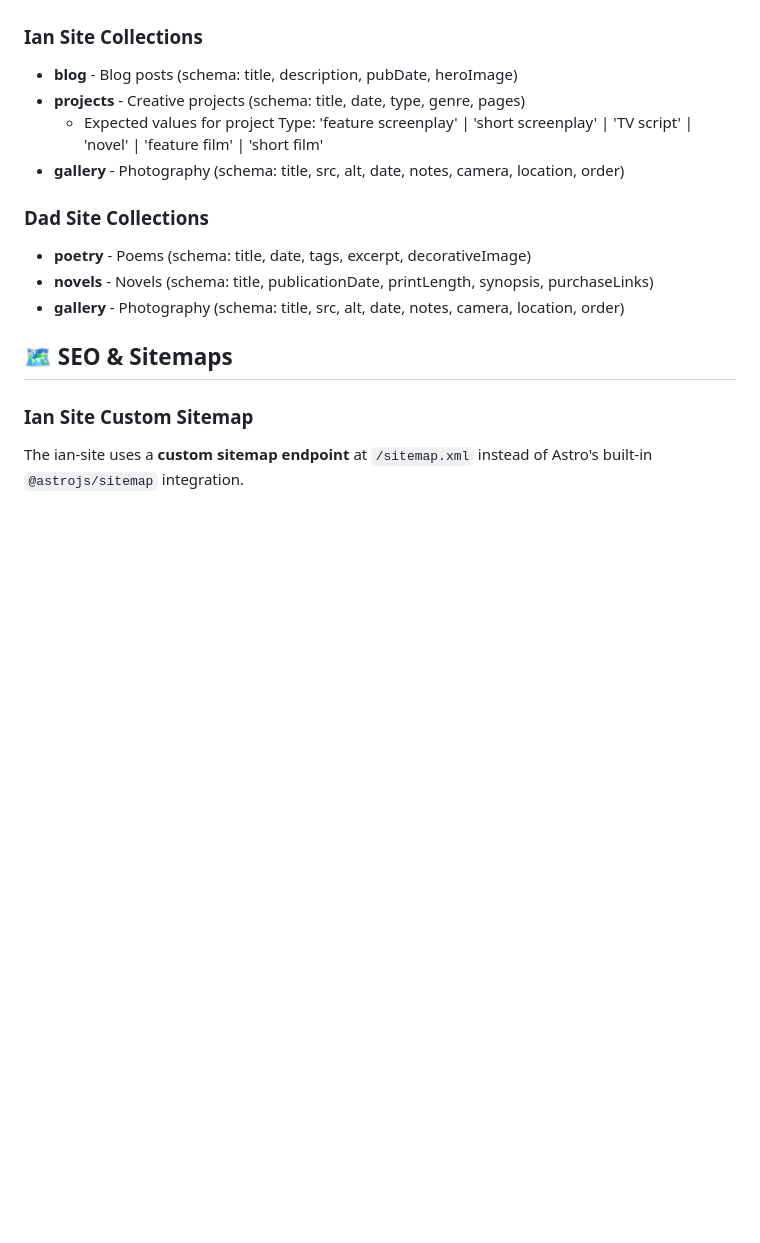
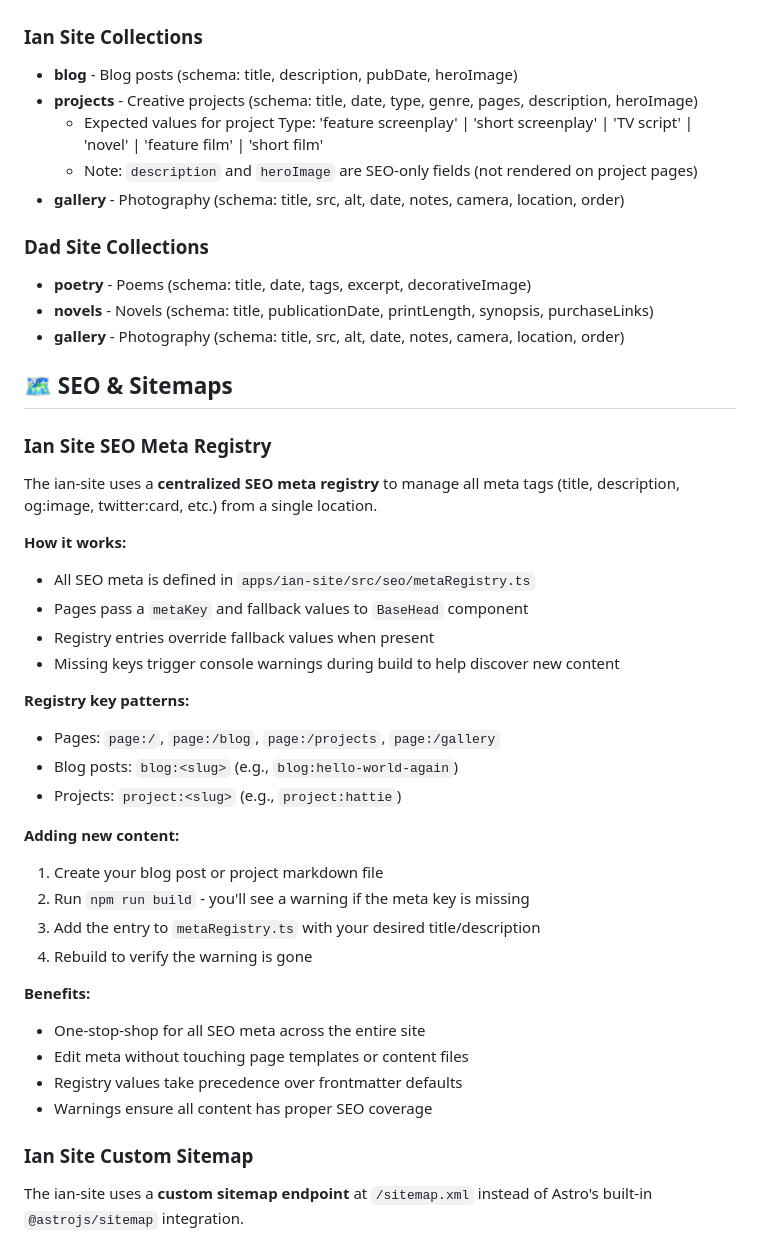
Before and after one commit to orwarhol/slater-sites, a Markdown page: README.md, the part around the change. GitHub-like rendering; blank space fills up the shorter version.

Commit message:
Document SEO meta registry feature in README
Co-authored-by: orwarhol <254346074+orwarhol@users.noreply.github.com>

```diff
--- a/README.md
+++ b/README.md
@@ -83,8 +83,9 @@ Each app can be deployed independently to Cloudflare Pages by configuring the Gi
 
 ### Ian Site Collections
 - **blog** - Blog posts (schema: title, description, pubDate, heroImage)
-- **projects** - Creative projects (schema: title, date, type, genre, pages)
+- **projects** - Creative projects (schema: title, date, type, genre, pages, description, heroImage)
   - Expected values for project Type: 'feature screenplay' | 'short screenplay' | 'TV script' | 'novel' | 'feature film' | 'short film'
+  - Note: `description` and `heroImage` are SEO-only fields (not rendered on project pages)
 - **gallery** - Photography (schema: title, src, alt, date, notes, camera, location, order)
 
 ### Dad Site Collections
@@ -93,6 +94,33 @@ Each app can be deployed independently to Cloudflare Pages by configuring the Gi
 - **gallery** - Photography (schema: title, src, alt, date, notes, camera, location, order)
 
 ## 🗺️ SEO & Sitemaps
+
+### Ian Site SEO Meta Registry
+
+The ian-site uses a **centralized SEO meta registry** to manage all meta tags (title, description, og:image, twitter:card, etc.) from a single location.
+
+**How it works:**
+- All SEO meta is defined in `apps/ian-site/src/seo/metaRegistry.ts`
+- Pages pass a `metaKey` and fallback values to `BaseHead` component
+- Registry entries override fallback values when present
+- Missing keys trigger console warnings during build to help discover new content
+
+**Registry key patterns:**
+- Pages: `page:/`, `page:/blog`, `page:/projects`, `page:/gallery`
+- Blog posts: `blog:<slug>` (e.g., `blog:hello-world-again`)
+- Projects: `project:<slug>` (e.g., `project:hattie`)
+
+**Adding new content:**
+1. Create your blog post or project markdown file
+2. Run `npm run build` - you'll see a warning if the meta key is missing
+3. Add the entry to `metaRegistry.ts` with your desired title/description
+4. Rebuild to verify the warning is gone
+
+**Benefits:**
+- One-stop-shop for all SEO meta across the entire site
+- Edit meta without touching page templates or content files
+- Registry values take precedence over frontmatter defaults
+- Warnings ensure all content has proper SEO coverage
 
 ### Ian Site Custom Sitemap
 
```
